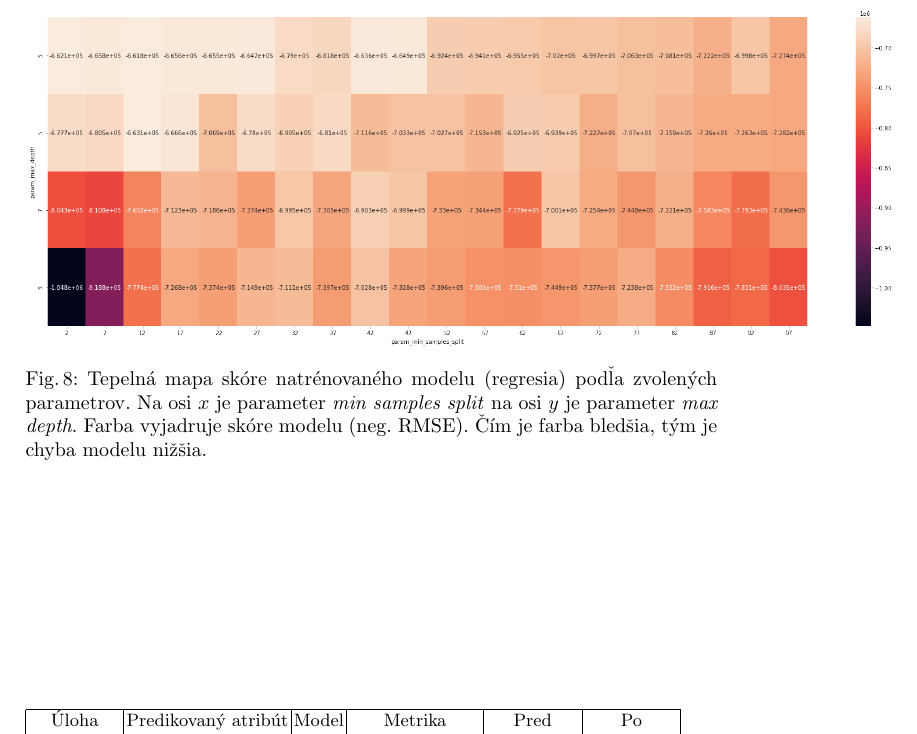
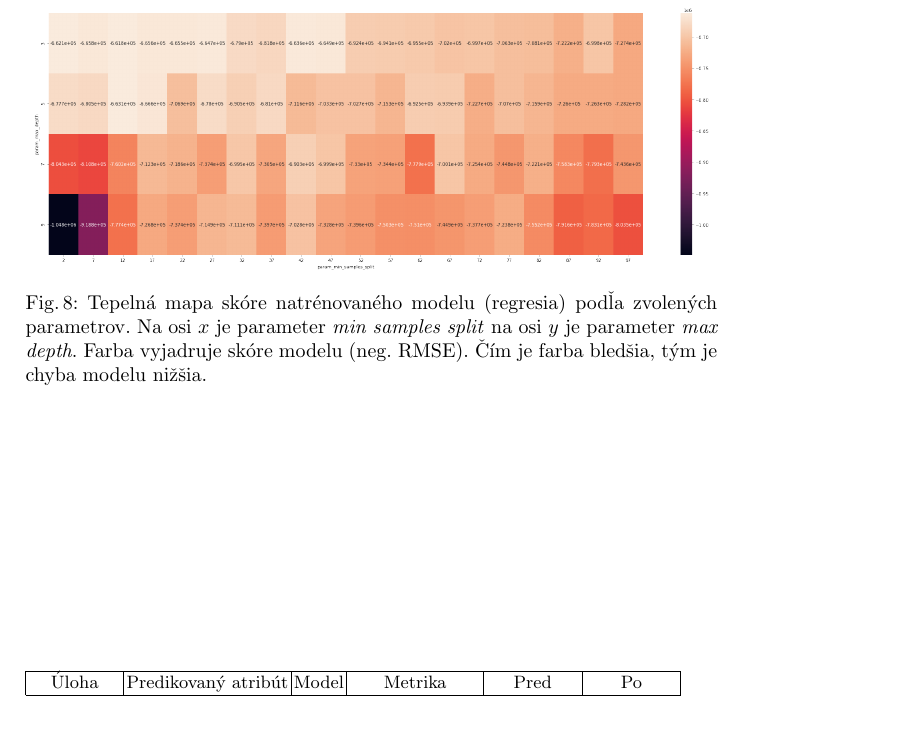
Before and after one commit to timzatko/fifa-19-dataset-machine-learning, a LaTeX paper (report/main.tex): part of page 13 of 15, cut so that both start at the same text. Compiled offline with pdfLaTeX.

Commit message:
Resize heatmap

```diff
--- a/report/main.tex
+++ b/report/main.tex
@@ -360,7 +360,7 @@ Pri oboch úlohách sme realizovali hyper-parameter tunning pomocou algoritmu Gr
 
 \begin{figure}[htp]
     \centering
-    \includegraphics[height=6cm]{images/hyper_parameter_tunning}
+    \includegraphics[width=12cm]{images/hyper_parameter_tunning}
     \caption{Tepelná mapa skóre natrénovaného modelu (regresia) podľa zvolených parametrov. Na osi $x$ je parameter \textit{min samples split} na osi $y$ je parameter \textit{max depth}. Farba vyjadruje skóre modelu (neg. RMSE). Čím je farba bledšia, tým je chyba modelu nižšia.}
     \label{fig:hyper_parameter_tunning}
 \end{figure}
```
Also changed, not shown: report/main.pdf.
